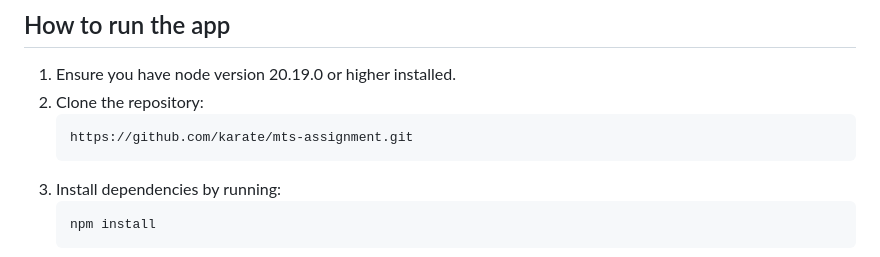
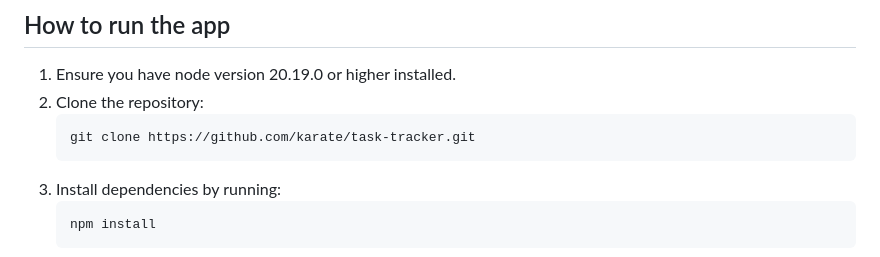
Before and after one commit to karate/task-tracker, a Markdown page: README.md, the part around the change. Rendered like a GitHub page.

Commit message:
Update repository URL in README

````diff
--- a/README.md
+++ b/README.md
@@ -62,7 +62,7 @@ Your README.md should include:
 1. Ensure you have node version 20.19.0 or higher installed.
 2. Clone the repository:
    ```bash
-   https://github.com/karate/mts-assignment.git
+   git clone https://github.com/karate/task-tracker.git
     ```
 3. Install dependencies by running:
    ```bash
````
